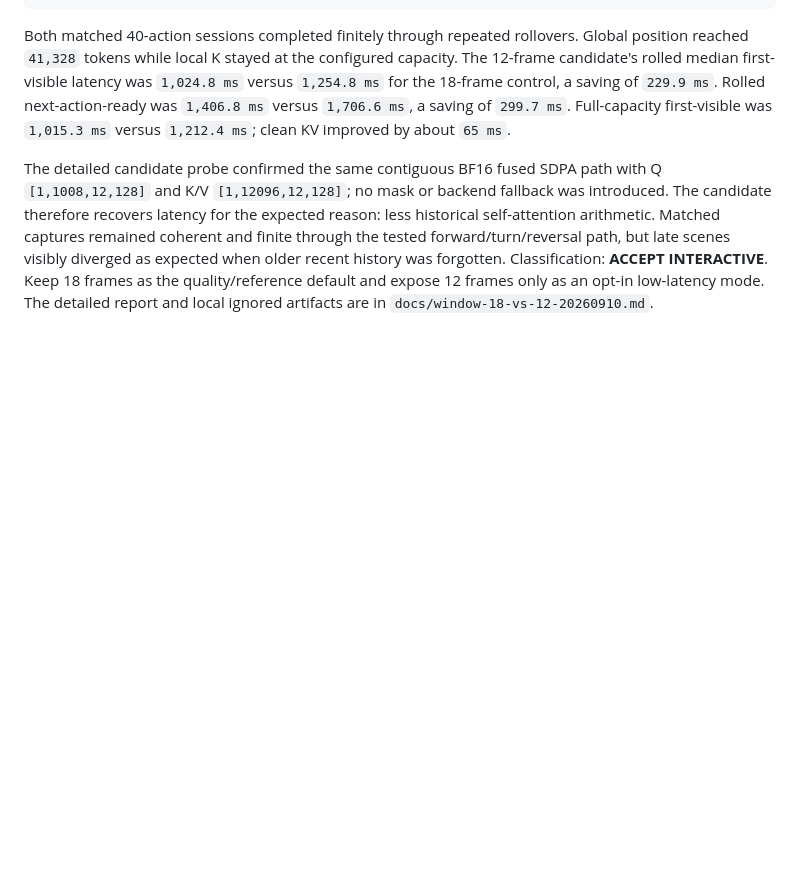
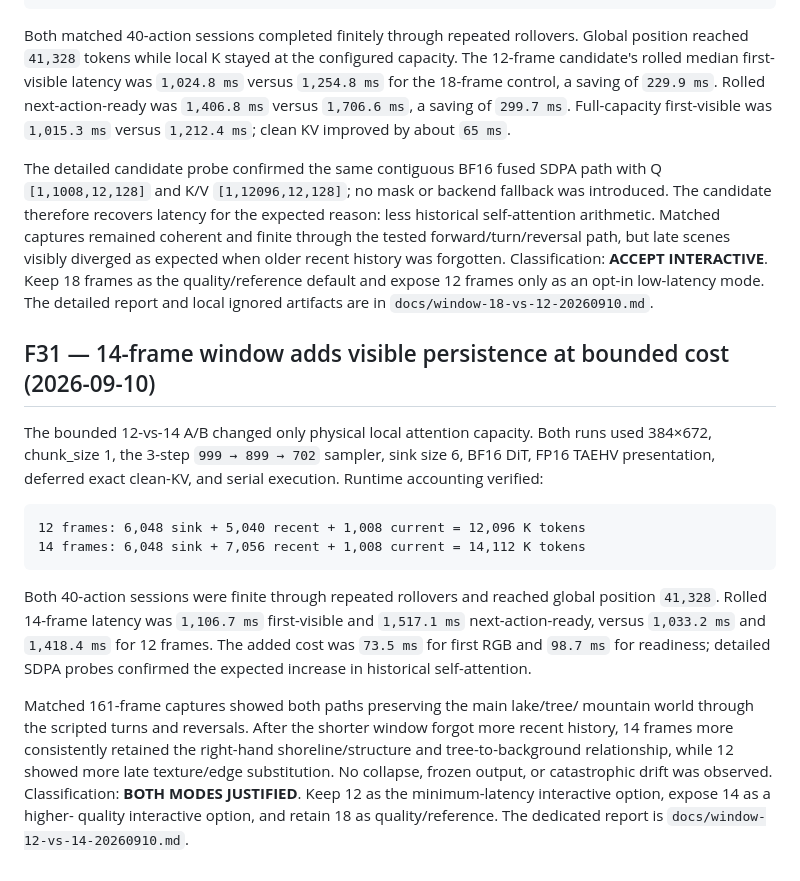
Before and after one commit to boxwrench/lingbot-world-V2-halo, a Markdown page: docs/FINDINGS.md, the part around the change. Rendered like a GitHub page; blank space fills up the shorter version.

Commit message:
Compare 12 and 14 frame persistent windows

````diff
--- a/docs/FINDINGS.md
+++ b/docs/FINDINGS.md
@@ -974,3 +974,32 @@ forgotten. Classification: **ACCEPT INTERACTIVE**. Keep 18 frames as the
 quality/reference default and expose 12 frames only as an opt-in low-latency
 mode. The detailed report and local ignored artifacts are in
 `docs/window-18-vs-12-20260910.md`.
+
+## F31 — 14-frame window adds visible persistence at bounded cost (2026-09-10)
+
+The bounded 12-vs-14 A/B changed only physical local attention capacity. Both
+runs used 384×672, chunk_size 1, the 3-step `999 → 899 → 702` sampler, sink
+size 6, BF16 DiT, FP16 TAEHV presentation, deferred exact clean-KV, and serial
+execution. Runtime accounting verified:
+
+```text
+12 frames: 6,048 sink + 5,040 recent + 1,008 current = 12,096 K tokens
+14 frames: 6,048 sink + 7,056 recent + 1,008 current = 14,112 K tokens
+```
+
+Both 40-action sessions were finite through repeated rollovers and reached
+global position `41,328`. Rolled 14-frame latency was `1,106.7 ms`
+first-visible and `1,517.1 ms` next-action-ready, versus `1,033.2 ms` and
+`1,418.4 ms` for 12 frames. The added cost was `73.5 ms` for first RGB and
+`98.7 ms` for readiness; detailed SDPA probes confirmed the expected increase
+in historical self-attention.
+
+Matched 161-frame captures showed both paths preserving the main lake/tree/
+mountain world through the scripted turns and reversals. After the shorter
+window forgot more recent history, 14 frames more consistently retained the
+right-hand shoreline/structure and tree-to-background relationship, while 12
+showed more late texture/edge substitution. No collapse, frozen output, or
+catastrophic drift was observed. Classification: **BOTH MODES JUSTIFIED**.
+Keep 12 as the minimum-latency interactive option, expose 14 as a higher-
+quality interactive option, and retain 18 as quality/reference. The dedicated
+report is `docs/window-12-vs-14-20260910.md`.
````
Also changed, not shown: docs/window-12-vs-14-20260910.md (added, +145 -0 lines).
